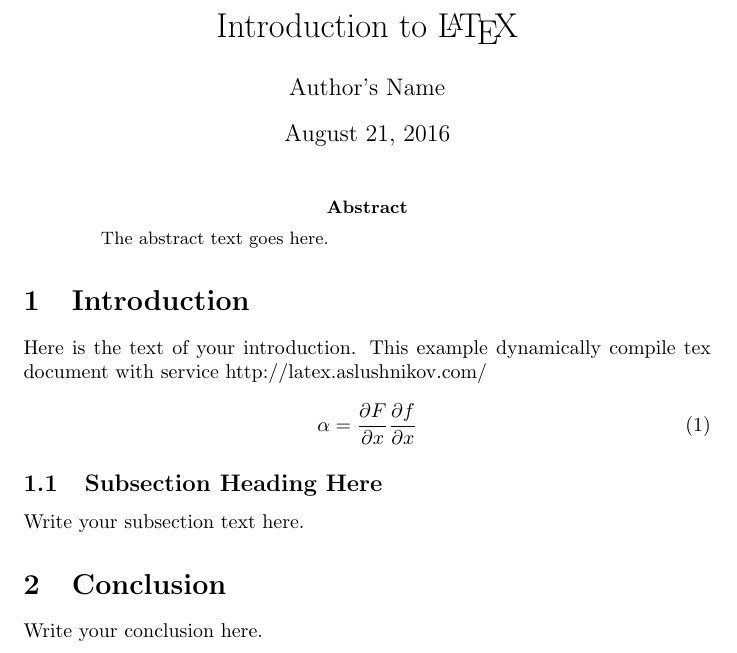
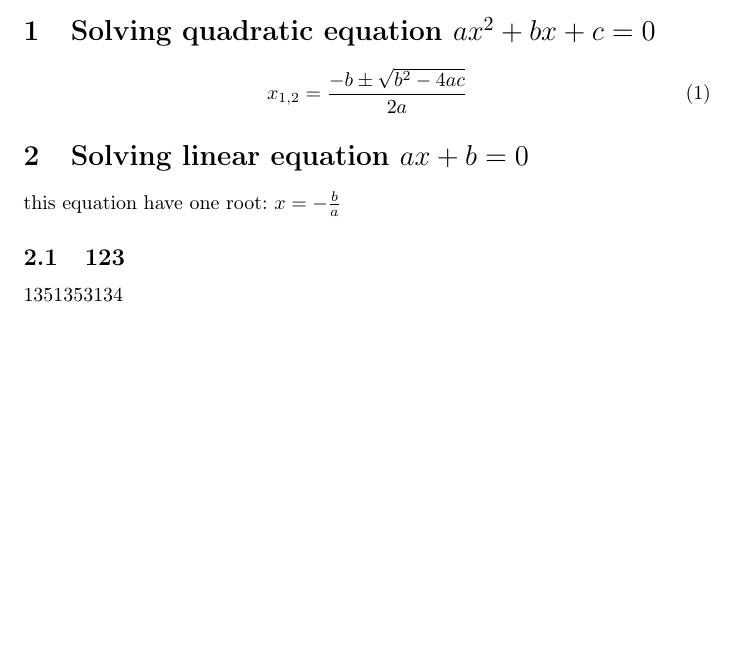
Before and after one commit to cottayson/cottayson.github.io, a LaTeX document (1.tex): part of the page, cut at the place of the change, the shorter picture padded with empty space. Compiled offline with pdfLaTeX.

Commit message:
Update 1.tex

```diff
--- a/1.tex
+++ b/1.tex
@@ -3,27 +8,13 @@
 \begin{document}
+\section{Solving quadratic equation $ax^2+bx+c=0$}
 
-\title{Introduction to \LaTeX{}}
-\author{Author's Name}
-
-\maketitle
-
-\begin{abstract}
-The abstract text goes here.
-\end{abstract}
-
-\section{Introduction}
-Here is the text of your introduction.
-This example dynamically compile tex document with service http://latex.aslushnikov.com/
 
 \begin{equation}
-    \label{simple_equation}
-    \alpha = \frac{\partial F}{\partial x}\frac{\partial f}{\partial x}
+x_{1,2}=\frac{-b\pm\sqrt{b^2 - 4ac}}{2a}
 \end{equation}
-
-\subsection{Subsection Heading Here}
-Write your subsection text here.
-
-\section{Conclusion}
-Write your conclusion here.
-
+\section{Solving linear equation $ax+b=0$}
+this equation have one root:
+$x = -\frac{b}{a}$
+\subsection{123}
+1351353134
 \end{document}
```
Also changed, not shown: 1.tex (5 more changed lines).
